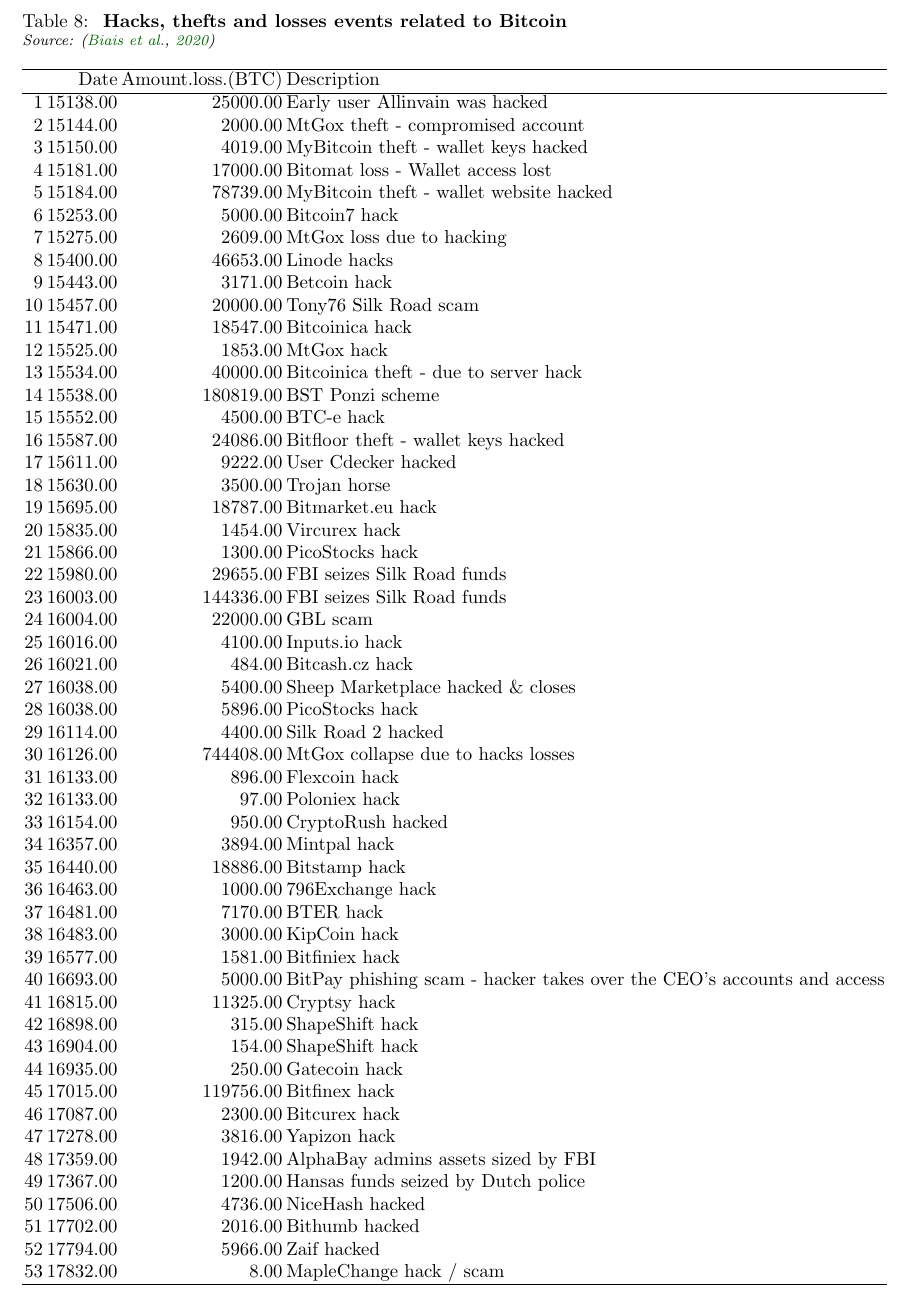
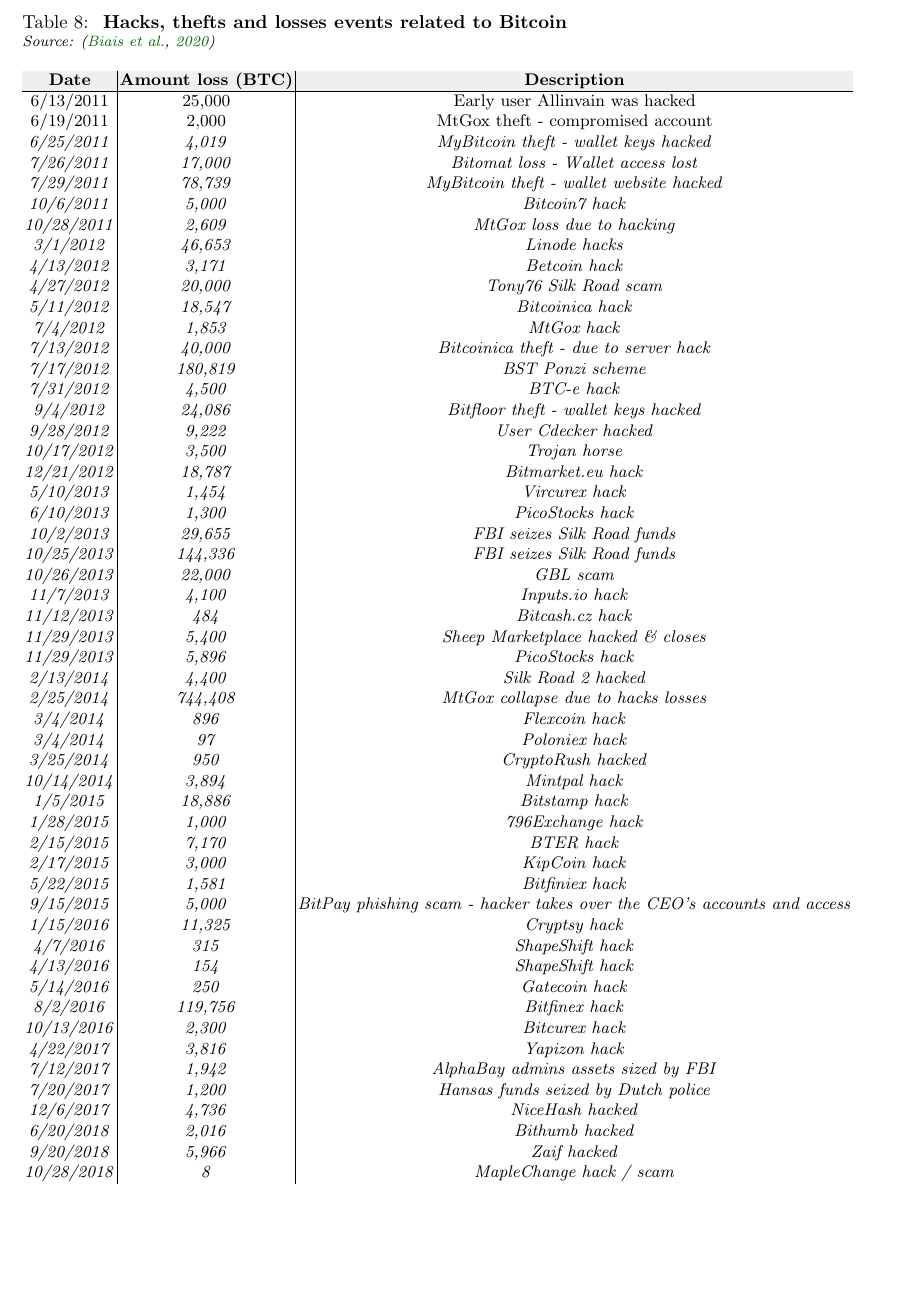
Before and after one commit to soimanf/Risks, a LaTeX paper (risk.tex): part of page 24 of 24, cut so that both start at the same text, the shorter picture padded with empty space. Compiled offline with pdfLaTeX.

Commit message:
Add files via upload

```diff
--- a/risk.tex
+++ b/risk.tex
@@ -549,65 +550,117 @@
 \begin{table}[ht]
 \centering
 \caption{\label{events} \textbf{Hacks, thefts and losses events related to Bitcoin} \\ \footnotesize{\textit{Source: \citep{Biais2020}}} }
+\small
 \setlength{\tabcolsep}{1pt}
-\begin{tabular}{rrrl}
-  \hline
- & Date & Amount.loss.(BTC) & Description \\
-  \hline
-1 & 15138.00 & 25000.00 & Early user Allinvain was hacked    \\
-  2 & 15144.00 & 2000.00 & MtGox theft - compromised account  \\
-  3 & 15150.00 & 4019.00 & MyBitcoin theft   - wallet keys hacked \\
-  4 & 15181.00 & 17000.00 & Bitomat loss - Wallet access lost \\
-  5 & 15184.00 & 78739.00 & MyBitcoin theft - wallet website hacked \\
-  6 & 15253.00 & 5000.00 & Bitcoin7 hack     \\
-  7 & 15275.00 & 2609.00 & MtGox loss due to hacking \\
-  8 & 15400.00 & 46653.00 & Linode hacks     \\
-  9 & 15443.00 & 3171.00 & Betcoin hack     \\
-  10 & 15457.00 & 20000.00 & Tony76 Silk Road scam   \\
-  11 & 15471.00 & 18547.00 & Bitcoinica hack     \\
-  12 & 15525.00 & 1853.00 & MtGox hack     \\
-  13 & 15534.00 & 40000.00 & Bitcoinica theft - due to server hack \\
-  14 & 15538.00 & 180819.00 & BST Ponzi scheme    \\
-  15 & 15552.00 & 4500.00 & BTC-e hack     \\
-  16 & 15587.00 & 24086.00 & Bitfloor theft - wallet keys hacked \\
-  17 & 15611.00 & 9222.00 & User Cdecker hacked    \\
-  18 & 15630.00 & 3500.00 & Trojan horse     \\
-  19 & 15695.00 & 18787.00 & Bitmarket.eu hack     \\
-  20 & 15835.00 & 1454.00 & Vircurex hack     \\
-  21 & 15866.00 & 1300.00 & PicoStocks hack     \\
-  22 & 15980.00 & 29655.00 & FBI seizes Silk Road funds  \\
-  23 & 16003.00 & 144336.00 & FBI seizes Silk Road funds  \\
-  24 & 16004.00 & 22000.00 & GBL scam     \\
-  25 & 16016.00 & 4100.00 & Inputs.io hack     \\
-  26 & 16021.00 & 484.00 & Bitcash.cz hack     \\
-  27 & 16038.00 & 5400.00 & Sheep Marketplace hacked \& closes    \\
-  28 & 16038.00 & 5896.00 & PicoStocks hack     \\
-  29 & 16114.00 & 4400.00 & Silk Road 2 hacked   \\
-  30 & 16126.00 & 744408.00 & MtGox collapse due to hacks losses \\
-  31 & 16133.00 & 896.00 & Flexcoin hack     \\
-  32 & 16133.00 & 97.00 & Poloniex hack     \\
-  33 & 16154.00 & 950.00 & CryptoRush hacked     \\
-  34 & 16357.00 & 3894.00 & Mintpal hack     \\
-  35 & 16440.00 & 18886.00 & Bitstamp hack     \\
-  36 & 16463.00 & 1000.00 & 796Exchange hack     \\
-  37 & 16481.00 & 7170.00 & BTER hack     \\
-  38 & 16483.00 & 3000.00 & KipCoin hack     \\
-  39 & 16577.00 & 1581.00 & Bitfiniex hack     \\
-  40 & 16693.00 & 5000.00 & BitPay phishing scam - hacker takes over the CEO's accounts and access \\
-  41 & 16815.00 & 11325.00 & Cryptsy hack     \\
-  42 & 16898.00 & 315.00 & ShapeShift hack     \\
-  43 & 16904.00 & 154.00 & ShapeShift hack     \\
-  44 & 16935.00 & 250.00 & Gatecoin hack     \\
-  45 & 17015.00 & 119756.00 & Bitfinex hack     \\
-  46 & 17087.00 & 2300.00 & Bitcurex hack     \\
-  47 & 17278.00 & 3816.00 & Yapizon hack     \\
-  48 & 17359.00 & 1942.00 & AlphaBay admins assets sized by FBI \\
-  49 & 17367.00 & 1200.00 & Hansas funds seized by Dutch police \\
-  50 & 17506.00 & 4736.00 & NiceHash hacked     \\
-  51 & 17702.00 & 2016.00 & Bithumb hacked     \\
-  52 & 17794.00 & 5966.00 & Zaif hacked     \\
-  53 & 17832.00 & 8.00 & MapleChange hack / scam   \\
-   \hline
+\begin{tabular}{c|c|c}
+\rowcolor[HTML]{EFEFEF}
+\textbf{Date}       & \textbf{Amount loss (BTC)} & \textbf{Description}                            \\ \hline
+\rowcolor[HTML]{FFFFFF}
+6/13/2011           & 25,000                     & Early user Allinvain was   hacked               \\
+\rowcolor[HTML]{FFFFFF}
+6/19/2011           & 2,000                      & MtGox theft - compromised   account             \\
+\rowcolor[HTML]{FFFFFF}
+\textit{6/25/2011}  & \textit{4,019}             & \textit{MyBitcoin theft   - wallet keys hacked} \\
+\rowcolor[HTML]{FFFFFF}
+\textit{7/26/2011}  & \textit{17,000}            & \textit{Bitomat loss - Wallet access   lost}    \\
+\rowcolor[HTML]{FFFFFF}
+\textit{7/29/2011} & \textit{78,739} & \textit{MyBitcoin theft - wallet website   hacked}                                \\
+\rowcolor[HTML]{FFFFFF}
+\textit{10/6/2011}  & \textit{5,000}             & \textit{Bitcoin7 hack}                          \\
+\rowcolor[HTML]{FFFFFF}
+\textit{10/28/2011} & \textit{2,609}             & \textit{MtGox loss due to hacking}              \\
+\rowcolor[HTML]{FFFFFF}
+\textit{3/1/2012}   & \textit{46,653}            & \textit{Linode hacks}                           \\
+\rowcolor[HTML]{FFFFFF}
+\textit{4/13/2012}  & \textit{3,171}             & \textit{Betcoin hack}                           \\
+\rowcolor[HTML]{FFFFFF}
+\textit{4/27/2012}  & \textit{20,000}            & \textit{Tony76 Silk Road scam}                  \\
+\rowcolor[HTML]{FFFFFF}
+\textit{5/11/2012}  & \textit{18,547}            & \textit{Bitcoinica hack}                        \\
+\rowcolor[HTML]{FFFFFF}
+\textit{7/4/2012}   & \textit{1,853}             & \textit{MtGox hack}                             \\
+\rowcolor[HTML]{FFFFFF}
+\textit{7/13/2012} & \textit{40,000} & \textit{Bitcoinica theft - due to server   hack}                                  \\
+\rowcolor[HTML]{FFFFFF}
+\textit{7/17/2012}  & \textit{180,819}           & \textit{BST Ponzi scheme}                       \\
+\rowcolor[HTML]{FFFFFF}
+\textit{7/31/2012}  & \textit{4,500}             & \textit{BTC-e hack}                             \\
+\rowcolor[HTML]{FFFFFF}
+\textit{9/4/2012}   & \textit{24,086}            & \textit{Bitfloor theft - wallet keys   hacked}  \\
+\rowcolor[HTML]{FFFFFF}
+\textit{9/28/2012}  & \textit{9,222}             & \textit{User Cdecker hacked}                    \\
+\rowcolor[HTML]{FFFFFF}
+\textit{10/17/2012} & \textit{3,500}             & \textit{Trojan horse}                           \\
+\rowcolor[HTML]{FFFFFF}
+\textit{12/21/2012} & \textit{18,787}            & \textit{Bitmarket.eu hack}                      \\
+\rowcolor[HTML]{FFFFFF}
+\textit{5/10/2013}  & \textit{1,454}             & \textit{Vircurex hack}                          \\
+\rowcolor[HTML]{FFFFFF}
+\textit{6/10/2013}  & \textit{1,300}             & \textit{PicoStocks hack}                        \\
+\rowcolor[HTML]{FFFFFF}
+\textit{10/2/2013}  & \textit{29,655}            & \textit{FBI seizes Silk Road funds}             \\
+\rowcolor[HTML]{FFFFFF}
+\textit{10/25/2013} & \textit{144,336}           & \textit{FBI seizes Silk Road funds}             \\
+\rowcolor[HTML]{FFFFFF}
+\textit{10/26/2013} & \textit{22,000}            & \textit{GBL scam}                               \\
+\rowcolor[HTML]{FFFFFF}
+\textit{11/7/2013}  & \textit{4,100}             & \textit{Inputs.io hack}                         \\
+\rowcolor[HTML]{FFFFFF}
+\textit{11/12/2013} & \textit{484}               & \textit{Bitcash.cz hack}                        \\
+\rowcolor[HTML]{FFFFFF}
+\textit{11/29/2013} & \textit{5,400}             & \textit{Sheep Marketplace hacked \&   closes}   \\
+\rowcolor[HTML]{FFFFFF}
+\textit{11/29/2013} & \textit{5,896}             & \textit{PicoStocks hack}                        \\
+\rowcolor[HTML]{FFFFFF}
+\textit{2/13/2014}  & \textit{4,400}             & \textit{Silk Road 2 hacked}                     \\
+\rowcolor[HTML]{FFFFFF}
+\textit{2/25/2014}  & \textit{744,408}           & \textit{MtGox collapse due to hacks   losses}   \\
+\rowcolor[HTML]{FFFFFF}
+\textit{3/4/2014}   & \textit{896}               & \textit{Flexcoin hack}                          \\
+\rowcolor[HTML]{FFFFFF}
+\textit{3/4/2014}   & \textit{97}                & \textit{Poloniex hack}                          \\
+\rowcolor[HTML]{FFFFFF}
+\textit{3/25/2014}  & \textit{950}               & \textit{CryptoRush hacked}                      \\
+\rowcolor[HTML]{FFFFFF}
+\textit{10/14/2014} & \textit{3,894}             & \textit{Mintpal hack}                           \\
+\rowcolor[HTML]{FFFFFF}
+\textit{1/5/2015}   & \textit{18,886}            & \textit{Bitstamp hack}                          \\
+\rowcolor[HTML]{FFFFFF}
+\textit{1/28/2015}  & \textit{1,000}             & \textit{796Exchange hack}                       \\
+\rowcolor[HTML]{FFFFFF}
+\textit{2/15/2015}  & \textit{7,170}             & \textit{BTER hack}                              \\
+\rowcolor[HTML]{FFFFFF}
+\textit{2/17/2015}  & \textit{3,000}             & \textit{KipCoin hack}                           \\
+\rowcolor[HTML]{FFFFFF}
+\textit{5/22/2015}  & \textit{1,581}             & \textit{Bitfiniex hack}                         \\
+\rowcolor[HTML]{FFFFFF}
+\textit{9/15/2015} & \textit{5,000}  & \textit{BitPay phishing scam - hacker   takes over the CEO's accounts and access} \\
+\rowcolor[HTML]{FFFFFF}
+\textit{1/15/2016}  & \textit{11,325}            & \textit{Cryptsy hack}                           \\
+\rowcolor[HTML]{FFFFFF}
+\textit{4/7/2016}   & \textit{315}               & \textit{ShapeShift hack}                        \\
+\rowcolor[HTML]{FFFFFF}
+\textit{4/13/2016}  & \textit{154}               & \textit{ShapeShift hack}                        \\
+\rowcolor[HTML]{FFFFFF}
+\textit{5/14/2016}  & \textit{250}               & \textit{Gatecoin hack}                          \\
+\rowcolor[HTML]{FFFFFF}
+\textit{8/2/2016}   & \textit{119,756}           & \textit{Bitfinex hack}                          \\
+\rowcolor[HTML]{FFFFFF}
+\textit{10/13/2016} & \textit{2,300}             & \textit{Bitcurex hack}                          \\
+\rowcolor[HTML]{FFFFFF}
+\textit{4/22/2017}  & \textit{3,816}             & \textit{Yapizon hack}                           \\
+\rowcolor[HTML]{FFFFFF}
+\textit{7/12/2017}  & \textit{1,942}             & \textit{AlphaBay admins assets sized by   FBI}  \\
+\rowcolor[HTML]{FFFFFF}
+\textit{7/20/2017}  & \textit{1,200}             & \textit{Hansas funds seized by Dutch   police}  \\
+\rowcolor[HTML]{FFFFFF}
+\textit{12/6/2017}  & \textit{4,736}             & \textit{NiceHash hacked}                        \\
+\rowcolor[HTML]{FFFFFF}
+\textit{6/20/2018}  & \textit{2,016}             & \textit{Bithumb hacked}                         \\
+\rowcolor[HTML]{FFFFFF}
+\textit{9/20/2018}  & \textit{5,966}             & \textit{Zaif hacked}                            \\
+\rowcolor[HTML]{FFFFFF}
+\textit{10/28/2018} & \textit{8}                 & \textit{MapleChange hack / scam}
 \end{tabular}
 \end{table}
 
```
Also changed, not shown: risk.tex (5 more changed lines).
